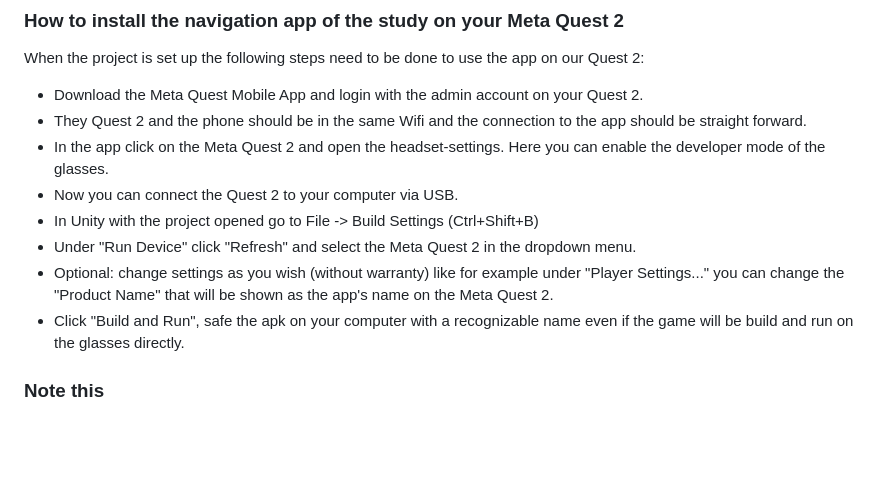
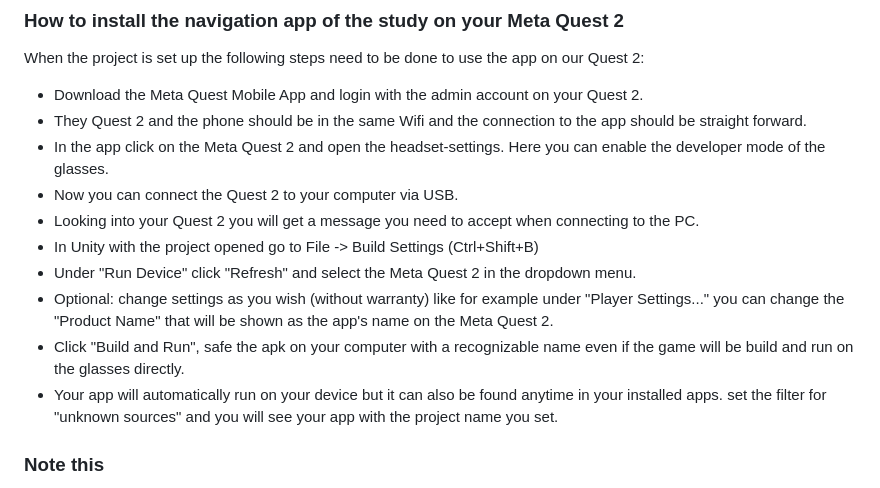
Before and after one commit to LukasBaecker/2D_3D_Sketchmaps, a Markdown page: README.md, the part around the change. Rendered like a GitHub page; blank space fills up the shorter version.

Commit message:
added info to build instruction

```diff
--- a/README.md
+++ b/README.md
@@ -27,10 +27,12 @@ When the project is set up the following steps need to be done to use the app on
   * They Quest 2 and the phone should be in the same Wifi and the connection to the app should be straight forward.
   * In the app click on the Meta Quest 2 and open the headset-settings. Here you can enable the developer mode of the glasses.
   * Now you can connect the Quest 2 to your computer via USB.
+  * Looking into your Quest 2 you will get a message you need to accept when connecting to the PC.
   * In Unity with the project opened go to File -> Build Settings (Ctrl+Shift+B)
   * Under "Run Device" click "Refresh" and select the Meta Quest 2 in the dropdown menu.
   * Optional: change settings as you wish (without warranty) like for example under "Player Settings..." you can change the "Product Name" that will be shown as the app's name on the Meta Quest 2.
   * Click "Build and Run", safe the apk on your computer with a recognizable name even if the game will be build and run on the glasses directly.
+  * Your app will automatically run on your device but it can also be found anytime in your installed apps. set the filter for "unknown sources" and you will see your app with the project name you set.
 
 ### Note this
 In the project you will find all assets, skripts and settings I set up for my user study. Following are the most important aspects explained:
```
